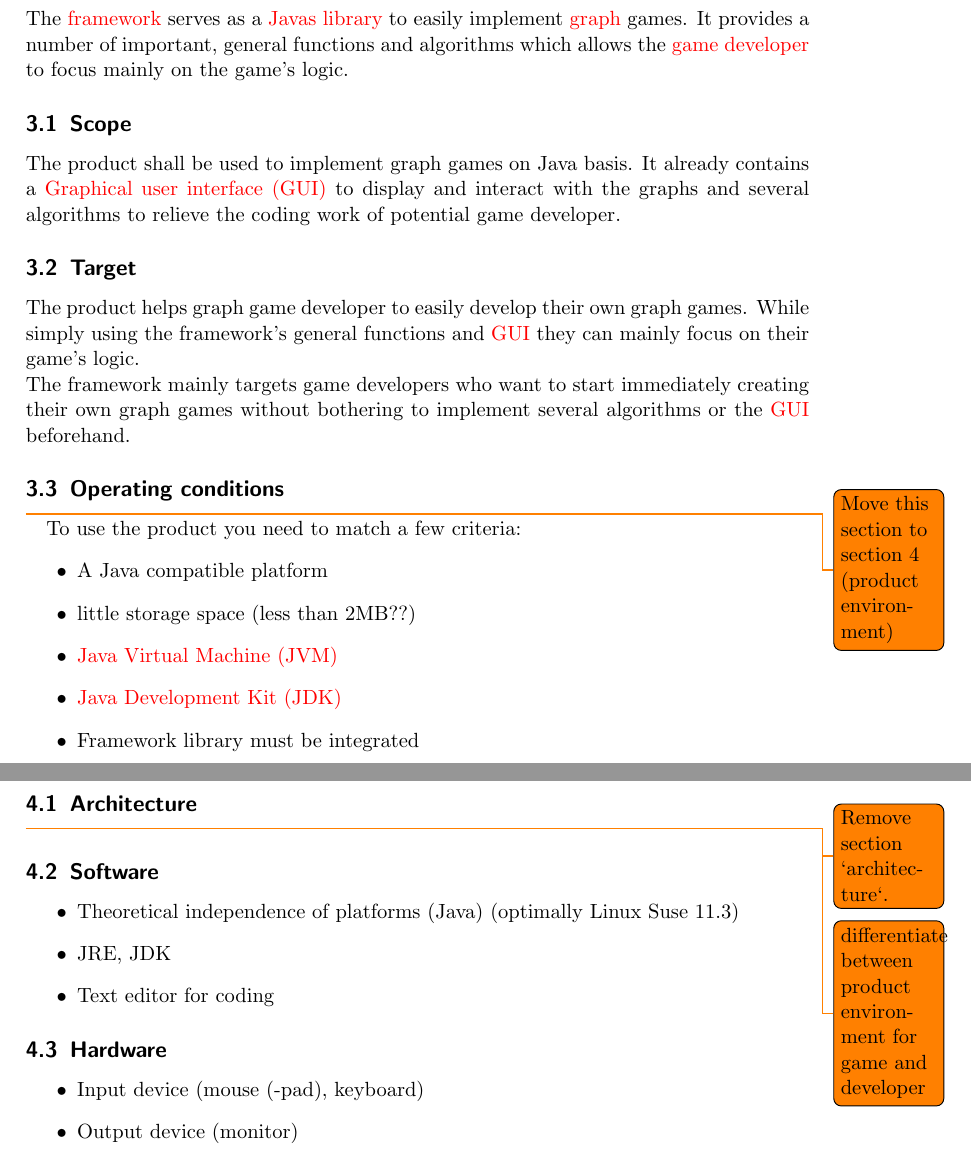
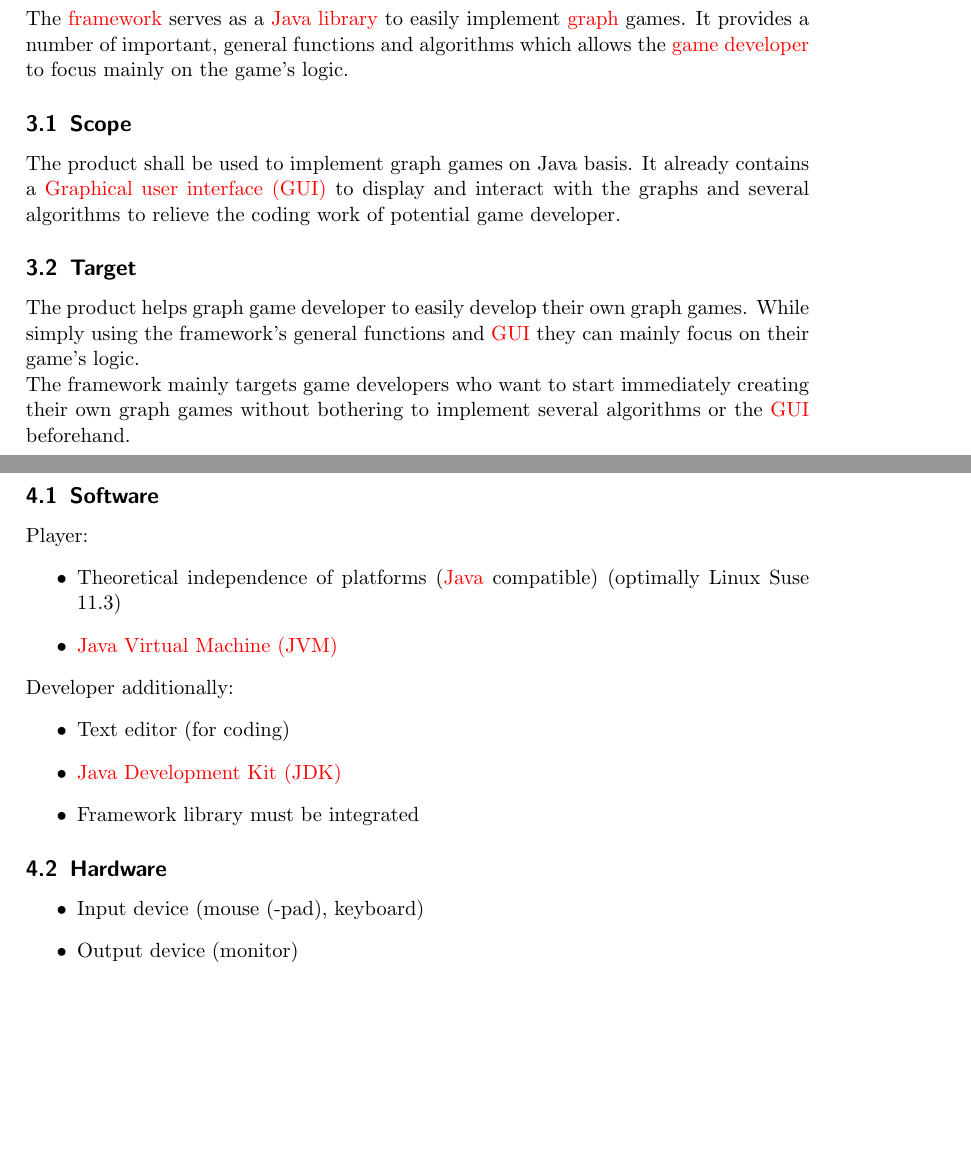
Before and after one commit to EmDee/Graphioli, a LaTeX document (pflichtenheft/pflichtenheft.tex, which reads pflichtenheft/produkteinsatz.tex, pflichtenheft/produktumgebung.tex): two parts of pages 8 and 9 of 30, joined at a grey line, cut so that both start at the same text, the shorter picture padded with empty space. Compiled offline with pdfLaTeX.

Commit message:
moved operating conditions to product environment

```diff
--- a/pflichtenheft/produkteinsatz.tex
+++ b/pflichtenheft/produkteinsatz.tex
@@ -1,5 +1,5 @@
 \section{Product usage}
-The \gls{framework} serves as a \glspl{java} \gls{library} to easily implement \gls{graph} games. It provides a number of important, general functions and algorithms which allows the \gls{game-developer} to focus mainly on the game's logic.
+The \gls{framework} serves as a \Gls{java} \gls{library} to easily implement \gls{graph} games. It provides a number of important, general functions and algorithms which allows the \gls{game-developer} to focus mainly on the game's logic.
 
 \subsection{Scope}
 The product shall be used to implement graph games on Java basis. It already contains a \gls{GUI} to display and interact with the graphs and several algorithms to relieve the coding work of potential game developer.
@@ -7,13 +7,3 @@ The product shall be used to implement graph games on Java basis. It already con
 \subsection{Target}
 The product helps graph game developer to easily develop their own graph games. While simply using the framework's general functions and \gls{GUI} they can mainly focus on their game's logic. \\
 The framework mainly targets game developers who want to start immediately creating their own graph games without bothering to implement several algorithms or the \gls{GUI} beforehand.
-
-\subsection{Operating conditions} \todo{Move this section to section 4 (product environment)}
-To use the product you need to match a few criteria:
-\begin{itemize}
-\item A Java compatible platform
-\item little storage space (less than 2MB??)
-\item \gls{JVM}
-\item \gls{JDK}
-\item Framework library must be integrated
-\end{itemize}
--- a/pflichtenheft/produktumgebung.tex
+++ b/pflichtenheft/produktumgebung.tex
@@ -1,13 +1,16 @@
 \section{Product environment}
 
-\subsection{Architecture} \todo{Remove section `architecture`.}
-\todo{differentiate between product environment for game and developer}
-
 \subsection{Software}
+Player:
 \begin{itemize}
-\item Theoretical independence of platforms (Java) (optimally Linux Suse 11.3)
-\item JRE, JDK
-\item Text editor for coding
+\item Theoretical independence of platforms (\Gls{java} compatible) (optimally Linux Suse 11.3)
+\item \Gls{JVM}
+\end{itemize}
+Developer additionally:
+\begin{itemize}
+\item Text editor (for coding)
+\item \Gls{JDK}
+\item Framework library must be integrated
 \end{itemize}
 
 \subsection{Hardware}
```
